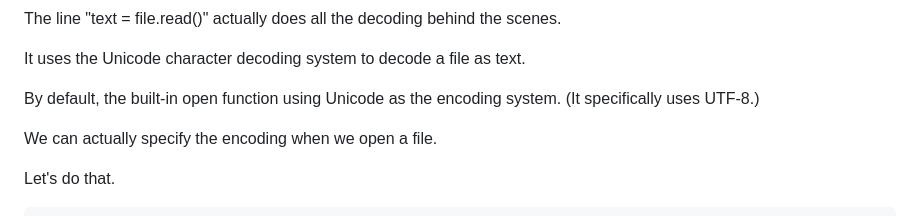
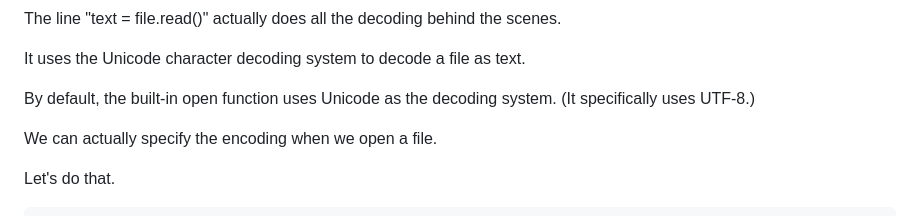
Before and after one commit to ataylor89/Math2025, a Markdown page: rot88/README.md, the part around the change. GitHub-like rendering.

```diff
--- a/rot88/README.md
+++ b/rot88/README.md
@@ -168,7 +168,7 @@ The line "text = file.read()" actually does all the decoding behind the scenes.
 
 It uses the Unicode character decoding system to decode a file as text.
 
-By default, the built-in open function using Unicode as the encoding system. (It specifically uses UTF-8.)
+By default, the built-in open function uses Unicode as the decoding system. (It specifically uses UTF-8.)
 
 We can actually specify the encoding when we open a file.
 
```
